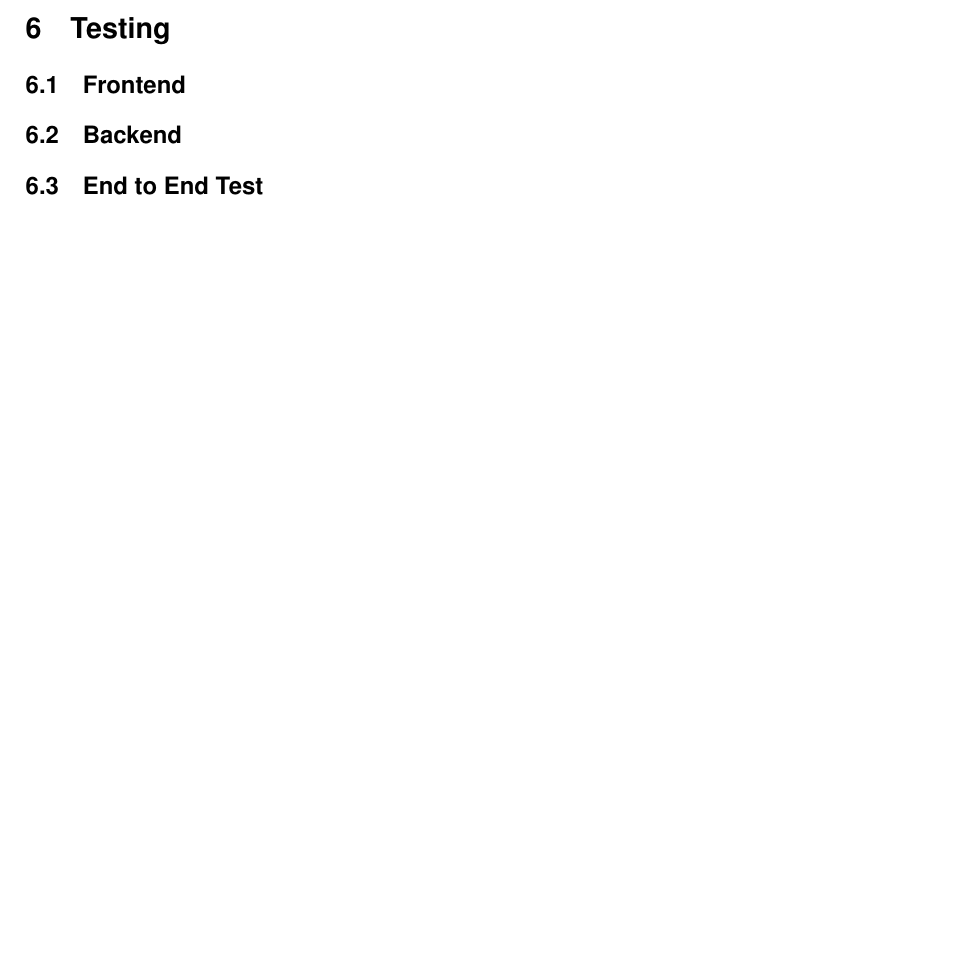
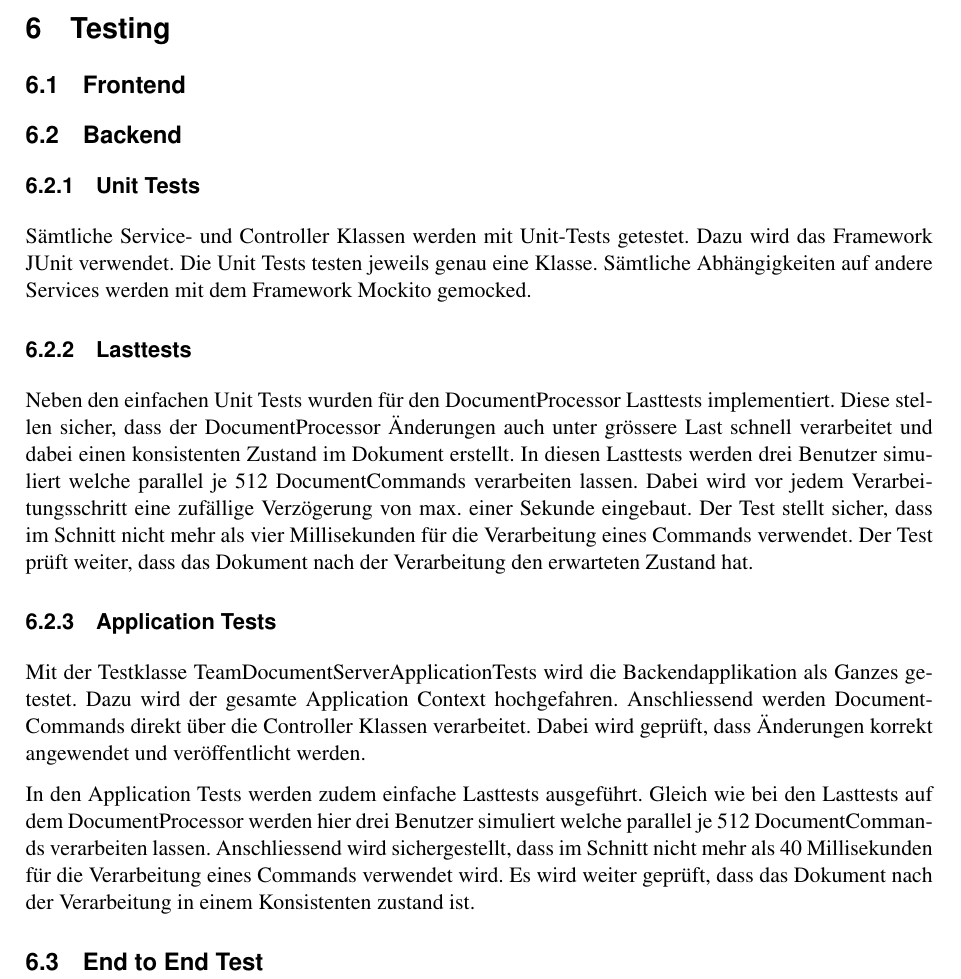
Before and after one commit to FHNW-WODSS-FS22/team-document-KZellweger, a LaTeX document (documentation/src/woweb_schmucki_villing_zellweger.tex, which reads documentation/src/sections/testing.tex): part of page 21 of 23, cut so that both start at the same text, the shorter picture padded with empty space. Compiled offline with pdfLaTeX.

Commit message:
Describe Testing

```diff
--- a/documentation/src/sections/testing.tex
+++ b/documentation/src/sections/testing.tex
@@ -4,7 +4,36 @@
 %TODO: @Peter
 
 \subsection{Backend}
-%TODO: @Joshua
+
+\subsubsection{Unit Tests}
+
+Sämtliche Service- und Controller Klassen werden mit Unit-Tests getestet.
+Dazu wird das Framework JUnit verwendet.
+Die Unit Tests testen jeweils genau eine Klasse.
+Sämtliche Abhängigkeiten auf andere Services werden mit dem Framework Mockito gemocked.
+
+\subsubsection{Lasttests}
+
+Neben den einfachen Unit Tests wurden für den DocumentProcessor Lasttests implementiert.
+Diese stellen sicher, dass der DocumentProcessor Änderungen auch unter grössere Last schnell verarbeitet und dabei einen konsistenten Zustand im Dokument erstellt.
+In diesen Lasttests werden drei Benutzer simuliert welche parallel je 512 DocumentCommands verarbeiten lassen.
+Dabei wird vor jedem Verarbeitungsschritt eine zufällige Verzögerung von max. einer Sekunde eingebaut.
+Der Test stellt sicher, dass im Schnitt nicht mehr als vier Millisekunden für die Verarbeitung eines Commands verwendet.
+Der Test prüft weiter, dass das Dokument nach der Verarbeitung den erwarteten Zustand hat.
+
+\subsubsection{Application Tests}
+
+Mit der Testklasse TeamDocumentServerApplicationTests wird die Backendapplikation als Ganzes getestet.
+Dazu wird der gesamte Application Context hochgefahren.
+Anschliessend werden DocumentCommands direkt über die Controller Klassen verarbeitet.
+Dabei wird geprüft, dass Änderungen korrekt angewendet und veröffentlicht werden.
+
+In den Application Tests werden zudem einfache Lasttests ausgeführt.
+Gleich wie bei den Lasttests auf dem DocumentProcessor werden hier drei Benutzer simuliert welche parallel je 512 DocumentCommands verarbeiten lassen.
+Anschliessend wird sichergestellt, dass im Schnitt nicht mehr als 40 Millisekunden für die Verarbeitung eines Commands verwendet wird.
+Es wird weiter geprüft, dass das Dokument nach der Verarbeitung in einem Konsistenten zustand ist.
+
+
 
 \subsection{End to End Test}
 %TODO: @Peter
```
Also changed, not shown: documentation/out/woweb_schmucki_villing_zellweger.pdf, 2 other files.
